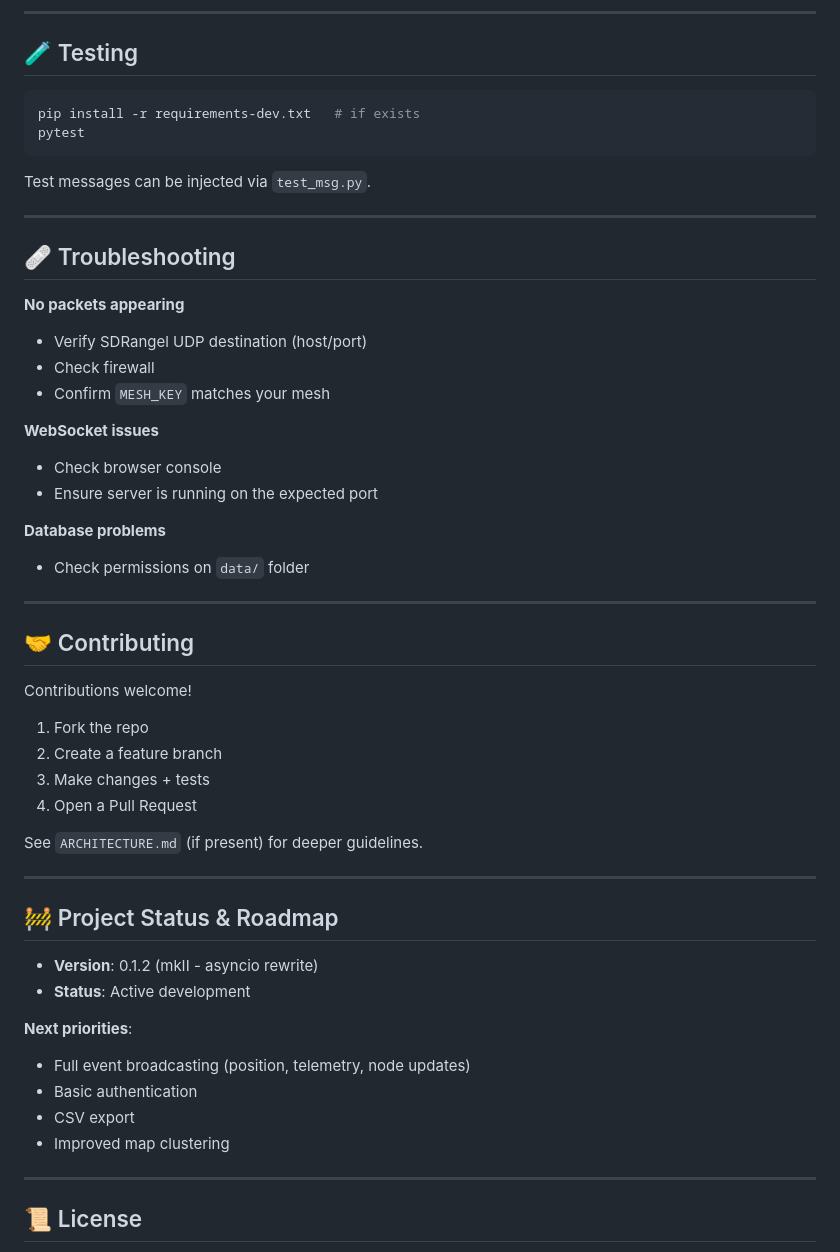
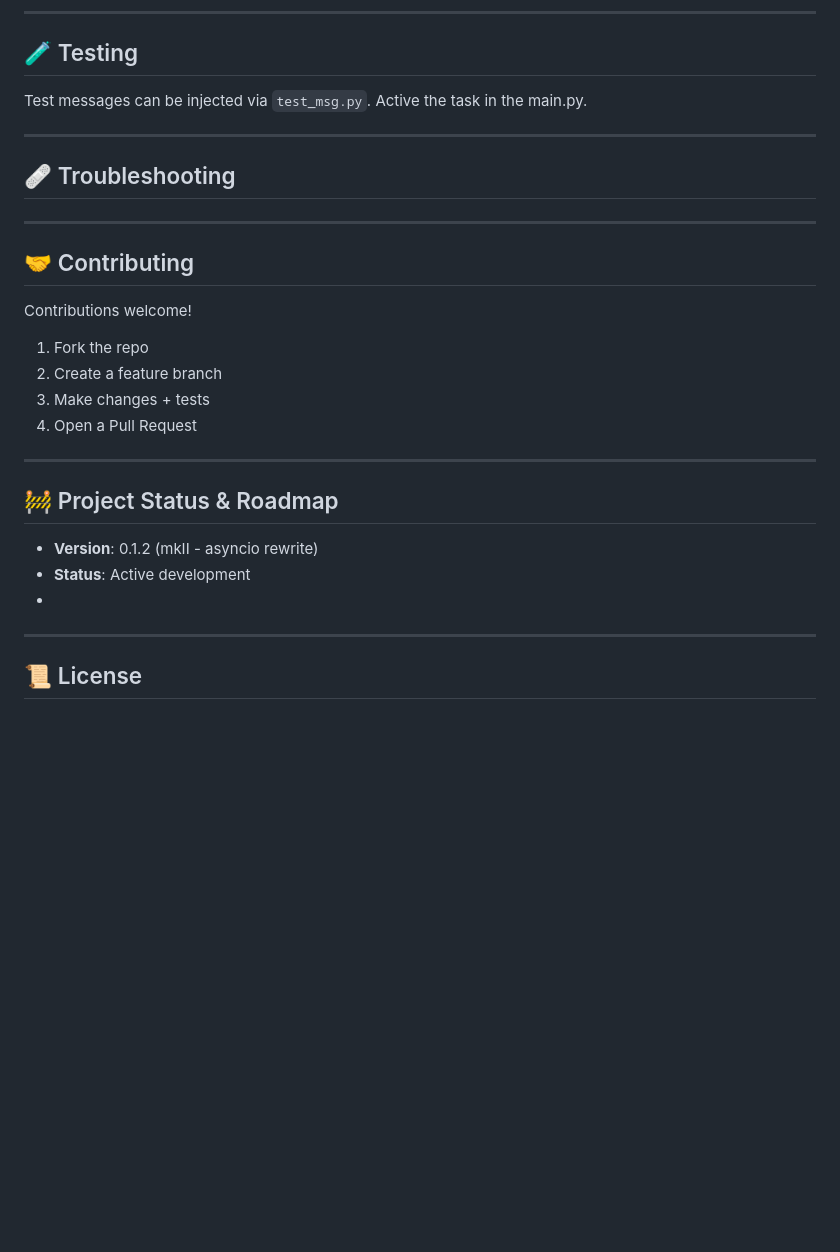
Before and after one commit to LateForTrain/sdrangel_meshtastic_dashboard_mkII, a Markdown page: README.md, the part around one of its changes. Drawn GitHub-style; blank space fills up the shorter version.

````diff
--- a/README.md
+++ b/README.md
@@ -172,28 +175,13 @@ For production, use `uvicorn` directly with proper process management.
 
 ## 🧪 Testing
 
-```bash
-pip install -r requirements-dev.txt   # if exists
-pytest
-```
-
-Test messages can be injected via `test_msg.py`.
+Test messages can be injected via `test_msg.py`. Active the task in the main.py.
 
 ---
 
 ## 🩹 Troubleshooting
 
-**No packets appearing**
-- Verify SDRangel UDP destination (host/port)
-- Check firewall
-- Confirm `MESH_KEY` matches your mesh
 
-**WebSocket issues**
-- Check browser console
-- Ensure server is running on the expected port
-
-**Database problems**
-- Check permissions on `data/` folder
 
 ---
 
@@ -206,21 +194,13 @@ Contributions welcome!
 3. Make changes + tests
 4. Open a Pull Request
 
-See `ARCHITECTURE.md` (if present) for deeper guidelines.
-
 ---
 
 ## 🚧 Project Status & Roadmap
 
 - **Version**: 0.1.2 (mkII - asyncio rewrite)
 - **Status**: Active development
-
-**Next priorities**:
-- Full event broadcasting (position, telemetry, node updates)
-- Basic authentication
-- CSV export
-- Improved map clustering
-
+-
 ---
 
 ## 📜 License
````
Also changed, not shown: other parts of README.md (+24 -21 lines), DEVELOPER.md (added, +244 -0 lines), backend_specification.md (deleted, +0 -345 lines).
